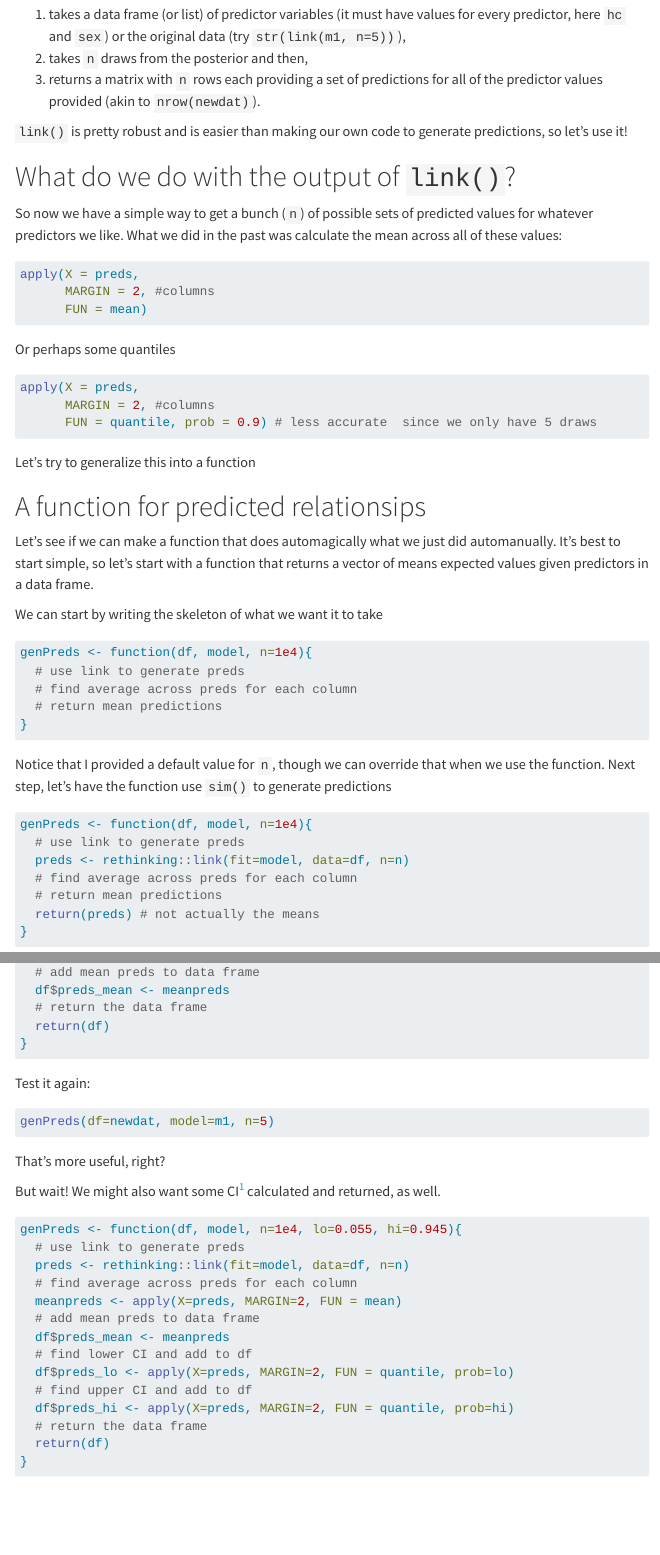
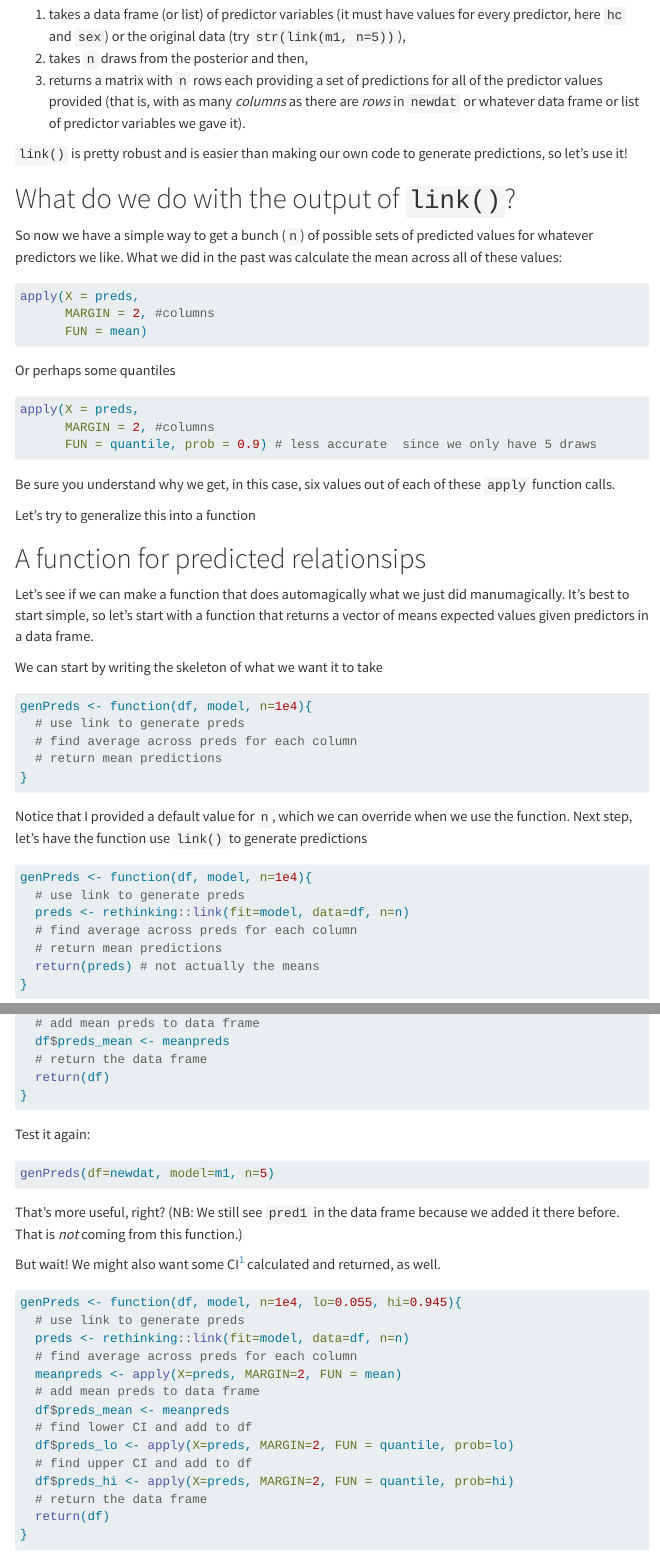
Before and after one commit to JesseBrunner/Detecting, a Quarto document (Labs/Lab5_ToolMaking.qmd): the page in a window 1100 px wide, from 3260 px down, and a second part further down, joined at a grey line. Rendered offline with R 4.5, knitr and Pandoc in place of Quarto, with nearby package versions; the code chunks are not run, so their results and figures are left out; menus at the side of the page are left out; long lines of code are wrapped.

Commit message:
Updated Lab 5

````diff
--- a/Labs/Lab5_ToolMaking.qmd
+++ b/Labs/Lab5_ToolMaking.qmd
@@ -126,7 +126,7 @@ To reiterate, `link()` :
 
 1.  takes a data frame (or list) of predictor variables (it must have values for every predictor, here `hc` and `sex`) or the original data (try `str(link(m1, n=5))`),
 2.  takes `n` draws from the posterior and then,
-3.  returns a matrix with `n` rows each providing a set of predictions for all of the predictor values provided (akin to `nrow(newdat)`).
+3.  returns a matrix with `n` rows each providing a set of predictions for all of the predictor values provided (that is, with as many _columns_ as there are _rows_ in `newdat` or whatever data frame or list of predictor variables we gave it).
 
 `link()` is pretty robust and is easier than making our own code to generate predictions, so let's use it!
 
@@ -145,10 +145,12 @@ apply(X = preds,
       FUN = quantile, prob = 0.9) # less accurate  since we only have 5 draws
 ```
 
+Be sure you understand why we get, in this case, six values out of each of these `apply` function calls.
+
 Let's try to generalize this into a function
 
 # A function for predicted relationsips
-Let's see if we can make a function that does automagically what we just did automanually. It's best to start simple, so let's start with a function that returns a vector of means expected values given predictors in a data frame.
+Let's see if we can make a function that does automagically what we just did manumagically. It's best to start simple, so let's start with a function that returns a vector of means expected values given predictors in a data frame.
 
 We can start by writing the skeleton of what we want it to take
 ```{r}
@@ -158,7 +160,7 @@ genPreds <- function(df, model, n=1e4){
   # return mean predictions
 }
 ```
-Notice that I provided a default value for `n`, though we can override that when we use the function. Next step, let's have the function use `sim()` to generate predictions
+Notice that I provided a default value for `n`, which we can override  when we use the function. Next step, let's have the function use `link()` to generate predictions
 ```{r}
 genPreds <- function(df, model, n=1e4){
   # use link to generate preds
@@ -211,7 +213,7 @@ Test it again:
 ```{r}
 genPreds(df=newdat, model=m1, n=5)
 ```
-That's more useful, right?
+That's more useful, right? (NB: We still see `pred1` in the data frame because we added it there before. That is _not_ coming from this function.)
 
 But wait! We might also want some CI^[Credible or consistency interval] calculated and returned, as well.
 ```{r}
````
Also changed, not shown: Labs/Lab5_ToolMaking.html, readme.md, Labs/Lab5_ToolMaking.qmd (2 more changed lines).
